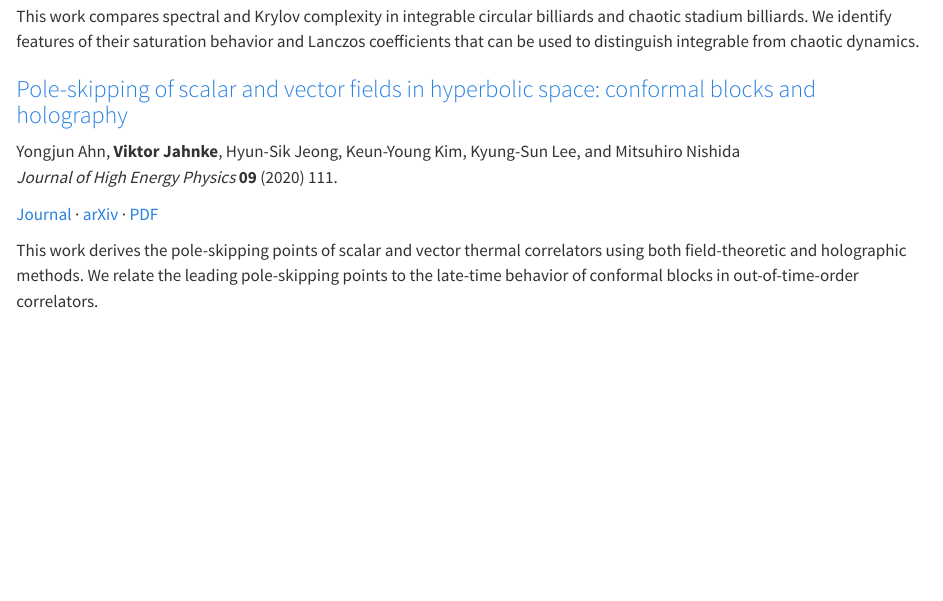
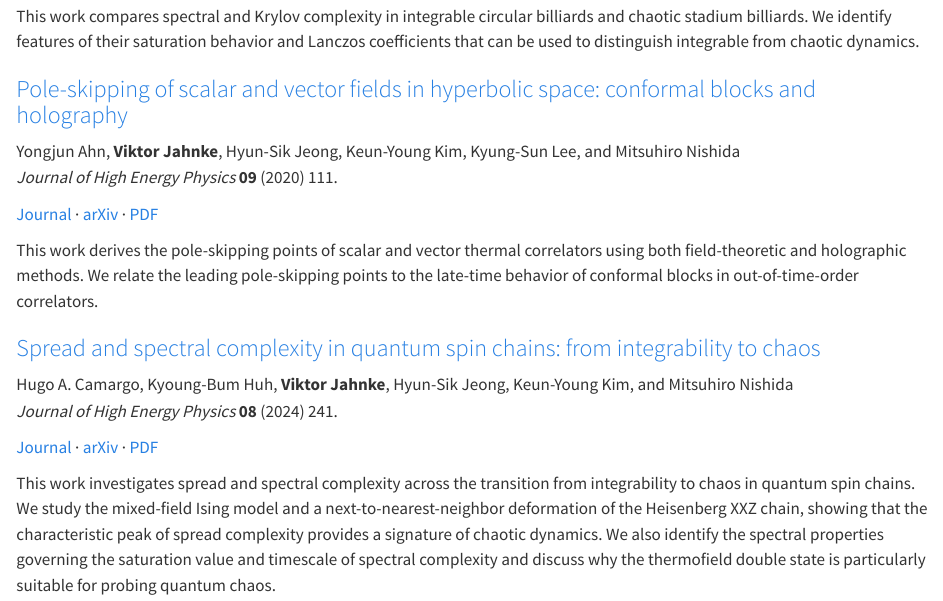
Before and after one commit to vjahnke/vjahnke.github.io, a Quarto document (publications.qmd): the page in a window 1100 px wide, from 1190 px down. Rendered offline with R 4.5, knitr and Pandoc in place of Quarto, with nearby package versions.

Commit message:
update publications page

```diff
--- a/publications.qmd
+++ b/publications.qmd
@@ -75,3 +75,14 @@ Yongjun Ahn, **Viktor Jahnke**, Hyun-Sik Jeong, Keun-Young Kim, Kyung-Sun Lee, a
 [PDF](https://arxiv.org/pdf/2006.00974)
 
 This work derives the pole-skipping points of scalar and vector thermal correlators using both field-theoretic and holographic methods. We relate the leading pole-skipping points to the late-time behavior of conformal blocks in out-of-time-order correlators.
+
+### [Spread and spectral complexity in quantum spin chains: from integrability to chaos](https://doi.org/10.1007/JHEP08(2024)241)
+
+Hugo A. Camargo, Kyoung-Bum Huh, **Viktor Jahnke**, Hyun-Sik Jeong, Keun-Young Kim, and Mitsuhiro Nishida
+*Journal of High Energy Physics* **08** (2024) 241.
+
+[Journal](https://doi.org/10.1007/JHEP08(2024)241) ·
+[arXiv](https://arxiv.org/abs/2405.11254) ·
+[PDF](https://arxiv.org/pdf/2405.11254)
+
+This work investigates spread and spectral complexity across the transition from integrability to chaos in quantum spin chains. We study the mixed-field Ising model and a next-to-nearest-neighbor deformation of the Heisenberg XXZ chain, showing that the characteristic peak of spread complexity provides a signature of chaotic dynamics. We also identify the spectral properties governing the saturation value and timescale of spectral complexity and discuss why the thermofield double state is particularly suitable for probing quantum chaos.
```
Also changed, not shown: docs/search.json, 1 other file.
